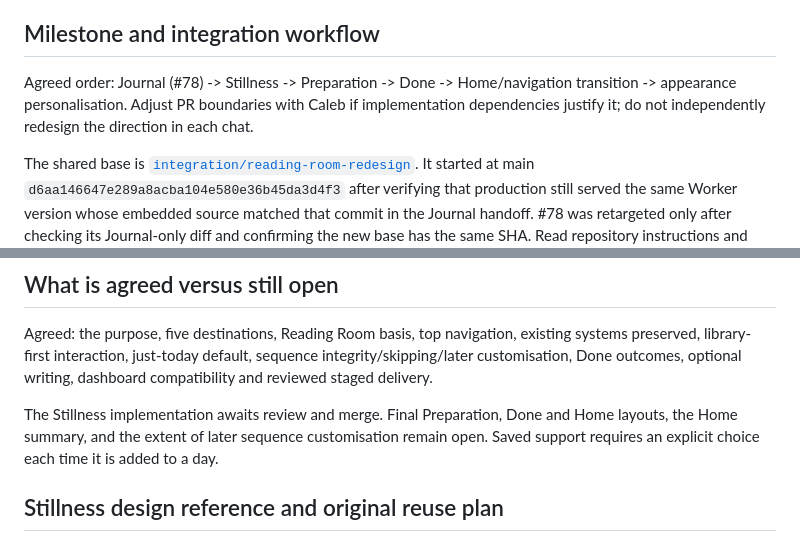
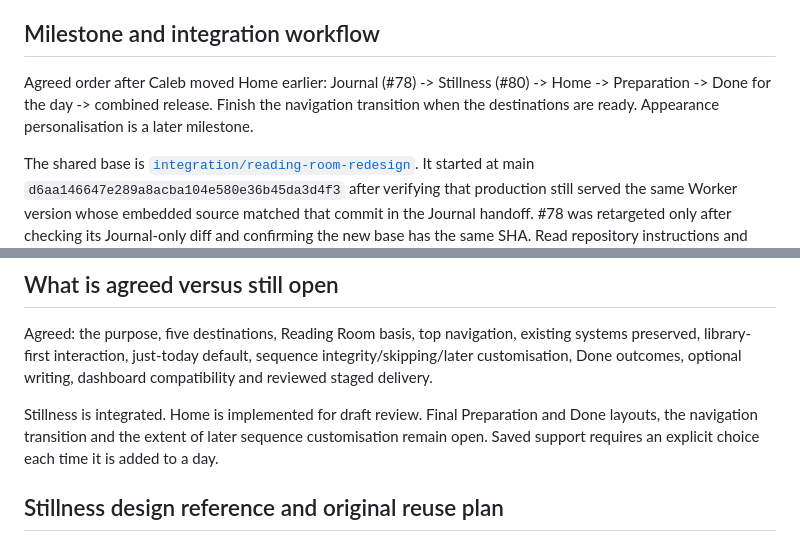
Before and after one commit to ArchesAutomation/StillSignal, a Markdown page: docs/redesign-direction.md, 2 parts joined by grey strips. Rendered like a GitHub page.

```diff
--- a/docs/redesign-direction.md
+++ b/docs/redesign-direction.md
@@ -85,7 +87,7 @@ Later appearance milestone: Reading Room, Quiet Hours and Daily Space presets, p
 
 ## Milestone and integration workflow
 
-Agreed order: Journal (#78) -> Stillness -> Preparation -> Done -> Home/navigation transition -> appearance personalisation. Adjust PR boundaries with Caleb if implementation dependencies justify it; do not independently redesign the direction in each chat.
+Agreed order after Caleb moved Home earlier: Journal (#78) -> Stillness (#80) -> Home -> Preparation -> Done for the day -> combined release. Finish the navigation transition when the destinations are ready. Appearance personalisation is a later milestone.
 
 The shared base is [`integration/reading-room-redesign`](https://github.com/ArchesAutomation/StillSignal/tree/integration/reading-room-redesign). It started at main `d6aa146647e289a8acba104e580e36b45da3d4f3` after verifying that production still served the same Worker version whose embedded source matched that commit in the Journal handoff. #78 was retargeted only after checking its Journal-only diff and confirming the new base has the same SHA. Read repository instructions and verify live repository, PR and deployment state in each continuation.
 
@@ -105,7 +107,7 @@ Supabase preview branches are disabled. Cloudflare branch-build success does not
 
 Agreed: the purpose, five destinations, Reading Room basis, top navigation, existing systems preserved, library-first interaction, just-today default, sequence integrity/skipping/later customisation, Done outcomes, optional writing, dashboard compatibility and reviewed staged delivery.
 
-The Stillness implementation awaits review and merge. Final Preparation, Done and Home layouts, the Home summary, and the extent of later sequence customisation remain open. Saved support requires an explicit choice each time it is added to a day.
+Stillness is integrated. Home is implemented for draft review. Final Preparation and Done layouts, the navigation transition and the extent of later sequence customisation remain open. Saved support requires an explicit choice each time it is added to a day.
 
 ## Stillness design reference and original reuse plan
 
```
Also changed, not shown: other parts of docs/redesign-direction.md (+32 -8 lines), docs/design/home-implementation/home-mobile.jpg (added), docs/design/home-implementation/home.jpg (added), 11 other files.
